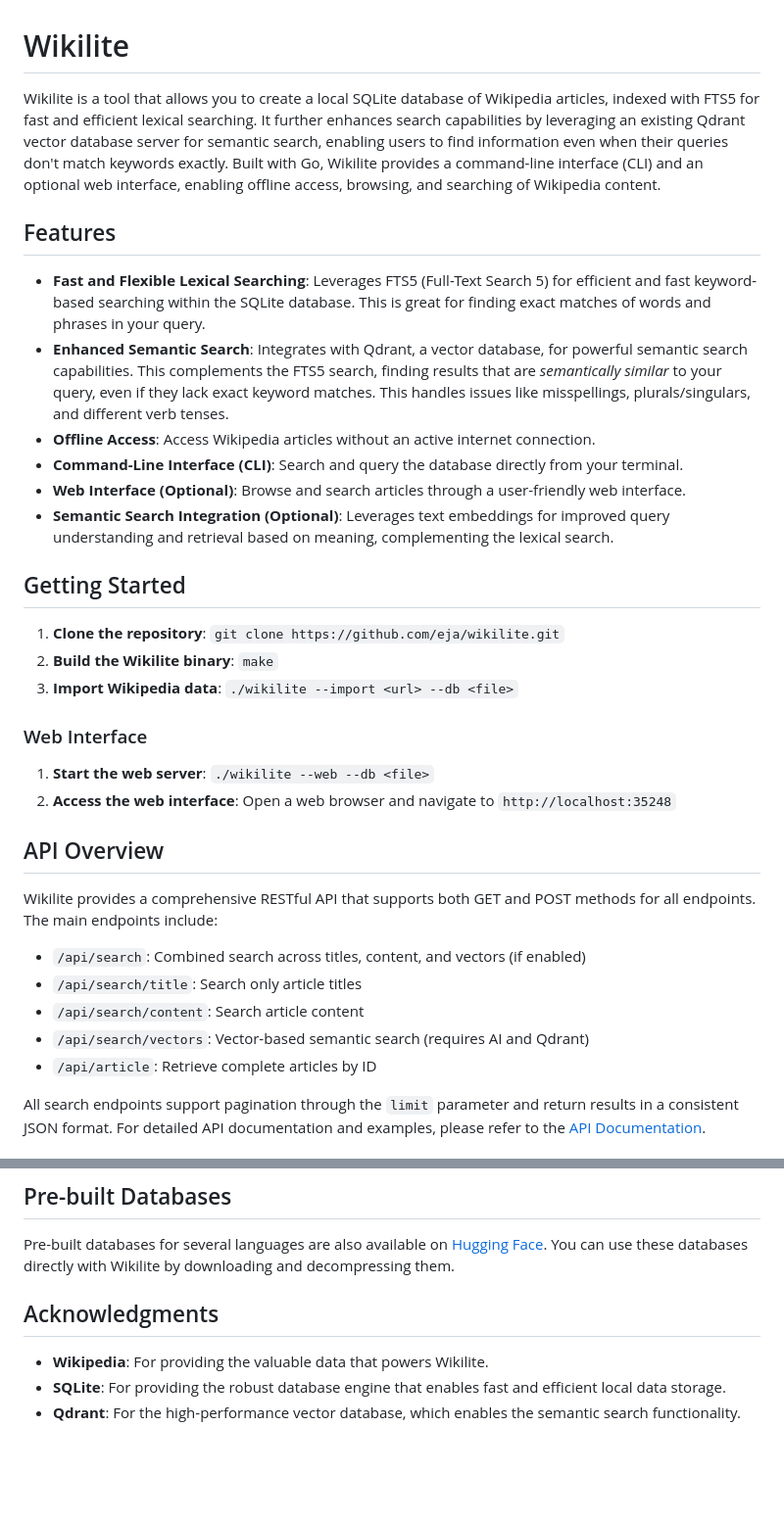
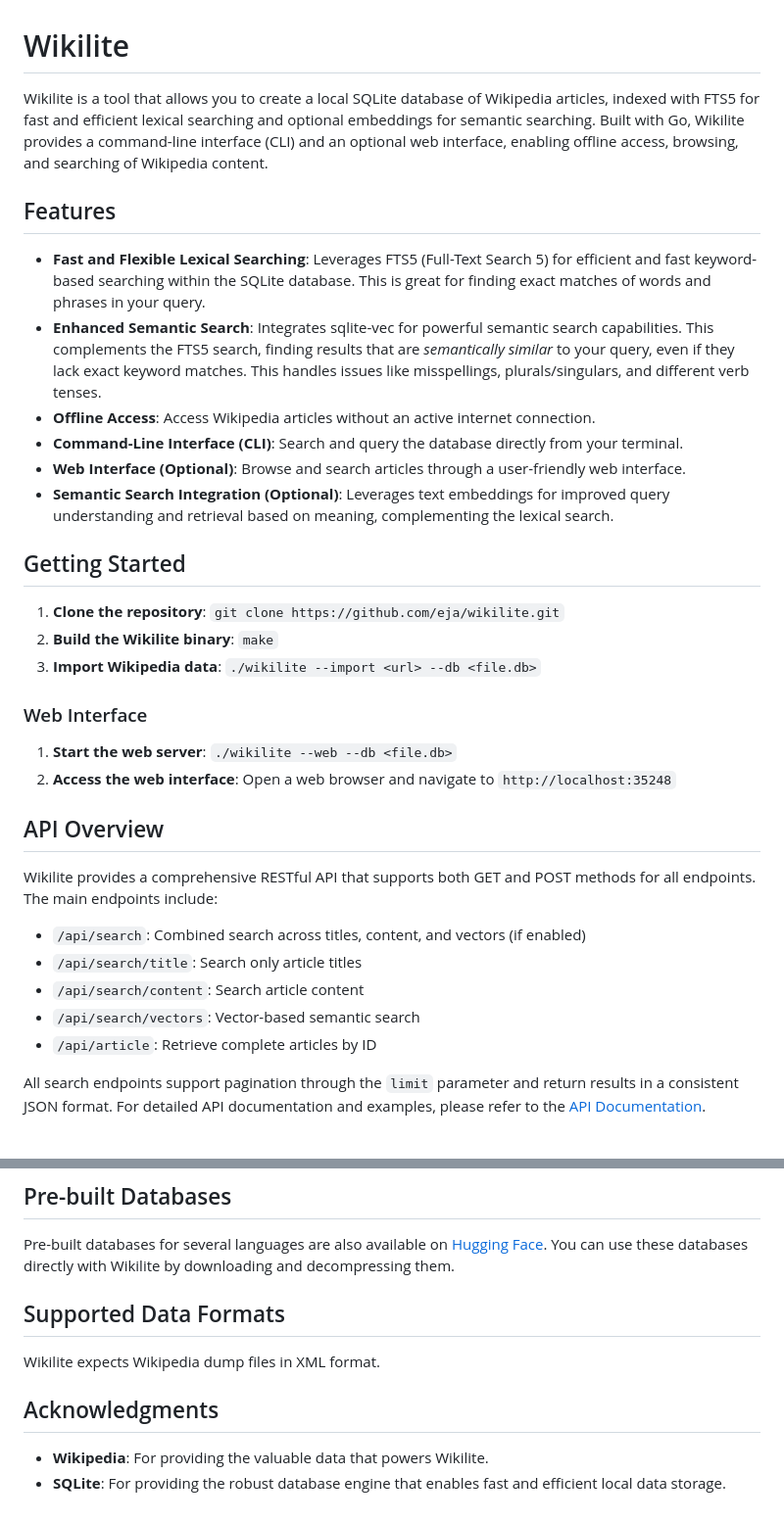
Before and after one commit to ubaldus/wikilite-test, a Markdown page: README.md, 2 parts joined by grey strips. Shown: that part at 98% size. Rendered like a GitHub page; blank space fills up the shorter version.

```diff
--- a/README.md
+++ b/README.md
@@ -1,11 +1,11 @@
 # Wikilite
 
-Wikilite is a tool that allows you to create a local SQLite database of Wikipedia articles, indexed with FTS5 for fast and efficient lexical searching. It further enhances search capabilities by leveraging an existing Qdrant vector database server for semantic search, enabling users to find information even when their queries don't match keywords exactly. Built with Go, Wikilite provides a command-line interface (CLI) and an optional web interface, enabling offline access, browsing, and searching of Wikipedia content.
+Wikilite is a tool that allows you to create a local SQLite database of Wikipedia articles, indexed with FTS5 for fast and efficient lexical searching and optional embeddings for semantic searching. Built with Go, Wikilite provides a command-line interface (CLI) and an optional web interface, enabling offline access, browsing, and searching of Wikipedia content.
 
 ## Features
 
 *   **Fast and Flexible Lexical Searching**: Leverages FTS5 (Full-Text Search 5) for efficient and fast keyword-based searching within the SQLite database. This is great for finding exact matches of words and phrases in your query.
-*  **Enhanced Semantic Search**: Integrates with Qdrant, a vector database, for powerful semantic search capabilities. This complements the FTS5 search, finding results that are *semantically similar* to your query, even if they lack exact keyword matches. This handles issues like misspellings, plurals/singulars, and different verb tenses.
+*  **Enhanced Semantic Search**: Integrates sqlite-vec for powerful semantic search capabilities. This complements the FTS5 search, finding results that are *semantically similar* to your query, even if they lack exact keyword matches. This handles issues like misspellings, plurals/singulars, and different verb tenses.
 *   **Offline Access**: Access Wikipedia articles without an active internet connection.
 *   **Command-Line Interface (CLI)**: Search and query the database directly from your terminal.
 *   **Web Interface (Optional)**: Browse and search articles through a user-friendly web interface.
@@ -15,11 +15,11 @@ Wikilite is a tool that allows you to create a local SQLite database of Wikipedi
 
 1.  **Clone the repository**: `git clone https://github.com/eja/wikilite.git`
 2.  **Build the Wikilite binary**: `make`
-3.  **Import Wikipedia data**: `./wikilite --import <url> --db <file>`
+3.  **Import Wikipedia data**:  `./wikilite --import <url> --db <file.db>`
 
 ### Web Interface
 
-1.  **Start the web server**: `./wikilite --web --db <file>`
+1.  **Start the web server**: `./wikilite --web --db <file.db>`
 2.  **Access the web interface**: Open a web browser and navigate to `http://localhost:35248`
 
 ## API Overview
@@ -29,7 +29,7 @@ Wikilite provides a comprehensive RESTful API that supports both GET and POST me
 * `/api/search`: Combined search across titles, content, and vectors (if enabled)
 * `/api/search/title`: Search only article titles
 * `/api/search/content`: Search article content
-* `/api/search/vectors`: Vector-based semantic search (requires AI and Qdrant)
+* `/api/search/vectors`: Vector-based semantic search
 * `/api/article`: Retrieve complete articles by ID
 
 All search endpoints support pagination through the `limit` parameter and return results in a consistent JSON format. For detailed API documentation and examples, please refer to the [API Documentation](API.md).
@@ -48,9 +48,11 @@ The semantic search acts as a powerful complement to FTS5, allowing you to get m
 
 Pre-built databases for several languages are also available on [Hugging Face](https://huggingface.co/datasets/eja/wikilite/tree/main). You can use these databases directly with Wikilite by downloading and decompressing them.
 
+## Supported Data Formats
+
+Wikilite expects Wikipedia dump files in XML format.
 
 ## Acknowledgments
 
 *   **Wikipedia**: For providing the valuable data that powers Wikilite.
 *   **SQLite**: For providing the robust database engine that enables fast and efficient local data storage.
-*   **Qdrant**: For the high-performance vector database, which enables the semantic search functionality.
```
